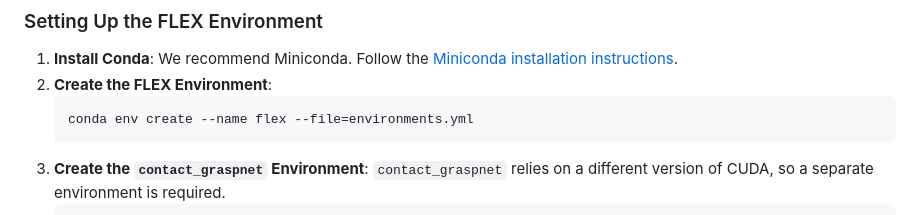
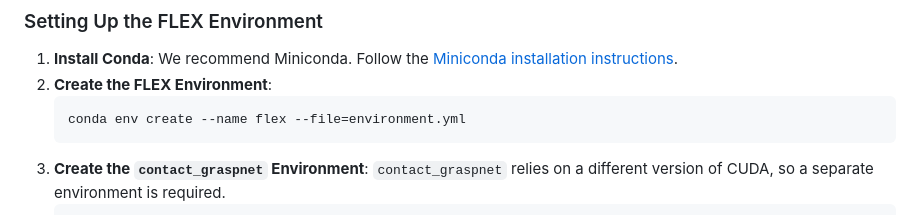
Before and after one commit to tufts-ai-robotics-group/FLEX, a Markdown page: README.md, the part around the change. Rendered like a GitHub page.

````diff
--- a/README.md
+++ b/README.md
@@ -37,7 +37,7 @@ There are two environments to set up to run FLEX: the main FLEX environment and
 1. **Install Conda**: We recommend Miniconda. Follow the [Miniconda installation instructions](https://docs.anaconda.com/miniconda/miniconda-install/).
 2. **Create the FLEX Environment**:
    ```bash
-   conda env create --name flex --file=environments.yml
+   conda env create --name flex --file=environment.yml
    ```
 3. **Create the `contact_graspnet` Environment**: `contact_graspnet` relies on a different version of CUDA, so a separate environment is required.
    ```bash
````
